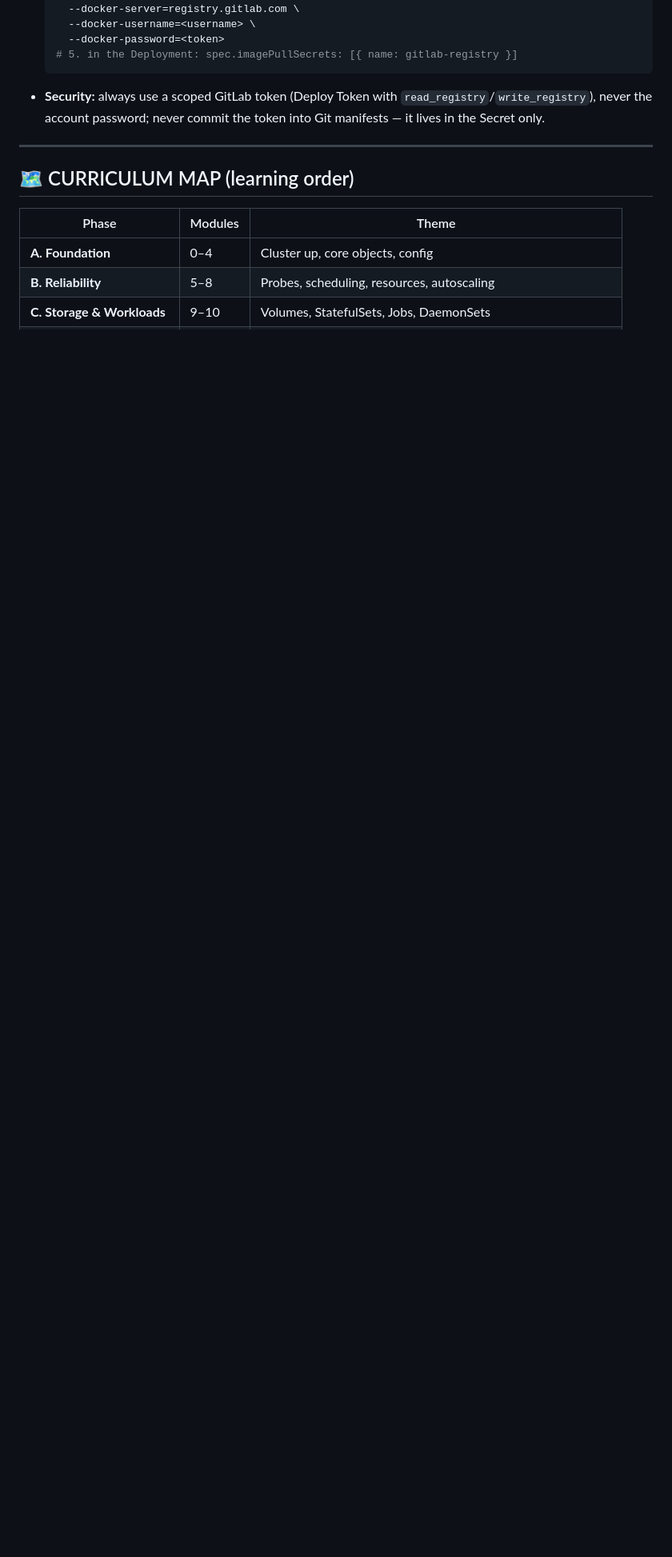
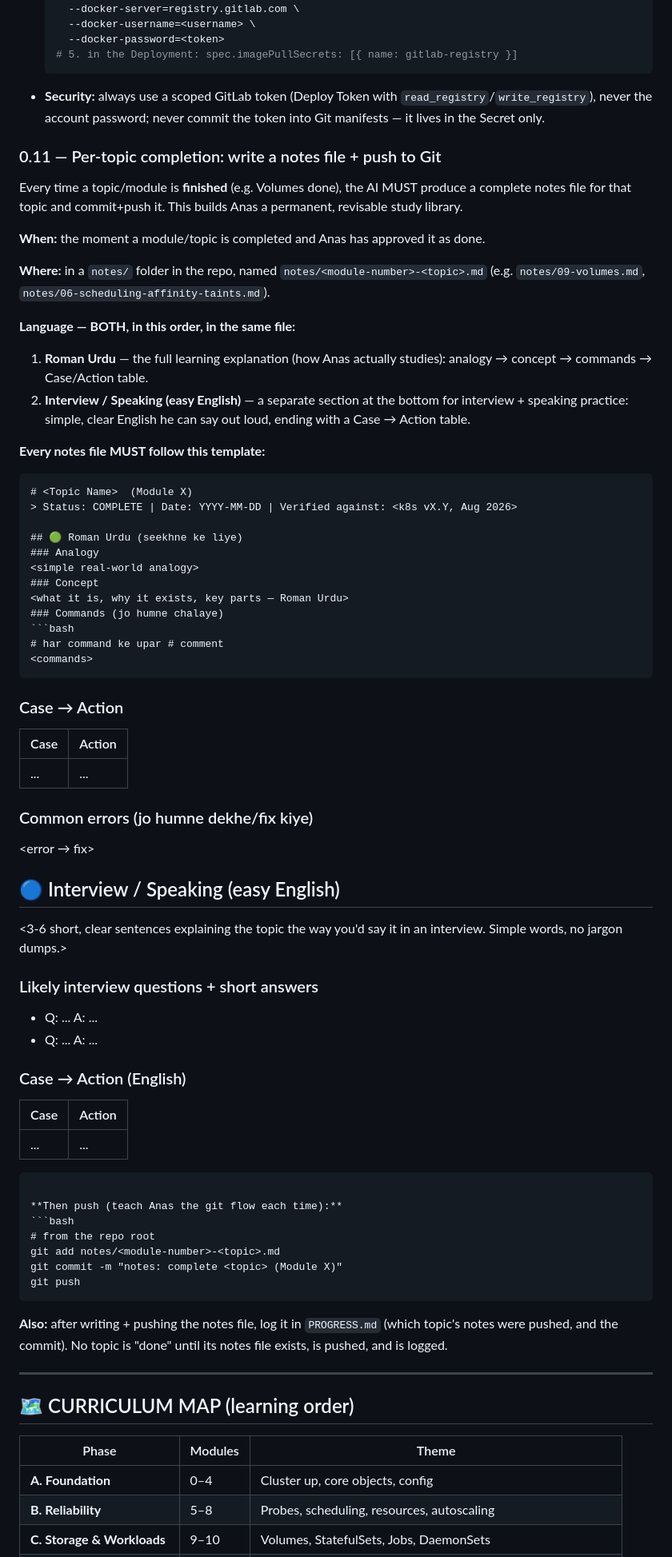
Before and after one commit to anasdev0ps/k8s-revision, a Markdown page: kubernetes-mastery-lab.md, the part around one of its changes. Shown at 80% size. Drawn GitHub-style; blank space fills up the shorter version.

````diff
--- a/kubernetes-mastery-lab.md
+++ b/kubernetes-mastery-lab.md
@@ -174,6 +174,60 @@ Anas uses **GitLab Container Registry** strictly as a **Docker image registry**
   ```
 - **Security:** always use a scoped GitLab token (Deploy Token with `read_registry`/`write_registry`), never the account password; never commit the token into Git manifests — it lives in the Secret only.
 
+### 0.11 — Per-topic completion: write a notes file + push to Git
+Every time a topic/module is **finished** (e.g. Volumes done), the AI MUST produce a complete notes file for that topic and commit+push it. This builds Anas a permanent, revisable study library.
+
+**When:** the moment a module/topic is completed and Anas has approved it as done.
+
+**Where:** in a `notes/` folder in the repo, named `notes/<module-number>-<topic>.md` (e.g. `notes/09-volumes.md`, `notes/06-scheduling-affinity-taints.md`).
+
+**Language — BOTH, in this order, in the same file:**
+1. **Roman Urdu** — the full learning explanation (how Anas actually studies): analogy → concept → commands → Case/Action table.
+2. **Interview / Speaking (easy English)** — a separate section at the bottom for interview + speaking practice: simple, clear English he can say out loud, ending with a Case → Action table.
+
+**Every notes file MUST follow this template:**
+```markdown
+# <Topic Name>  (Module X)
+> Status: COMPLETE | Date: YYYY-MM-DD | Verified against: <k8s vX.Y, Aug 2026>
+
+## 🟢 Roman Urdu (seekhne ke liye)
+### Analogy
+<simple real-world analogy>
+### Concept
+<what it is, why it exists, key parts — Roman Urdu>
+### Commands (jo humne chalaye)
+```bash
+# har command ke upar # comment
+<commands>
+```
+### Case → Action
+| Case | Action |
+|---|---|
+| ... | ... |
+### Common errors (jo humne dekhe/fix kiye)
+<error → fix>
+
+## 🔵 Interview / Speaking (easy English)
+<3-6 short, clear sentences explaining the topic the way you'd say it in an interview. Simple words, no jargon dumps.>
+### Likely interview questions + short answers
+- Q: ...  A: ...
+- Q: ...  A: ...
+### Case → Action (English)
+| Case | Action |
+|---|---|
+| ... | ... |
+```
+
+**Then push (teach Anas the git flow each time):**
+```bash
+# from the repo root
+git add notes/<module-number>-<topic>.md
+git commit -m "notes: complete <topic> (Module X)"
+git push
+```
+
+**Also:** after writing + pushing the notes file, log it in `PROGRESS.md` (which topic's notes were pushed, and the commit). No topic is "done" until its notes file exists, is pushed, and is logged.
+
 ---
 
 ## 🗺️ CURRICULUM MAP (learning order)
````
Also changed, not shown: other parts of kubernetes-mastery-lab.md (+1 -0 lines).
